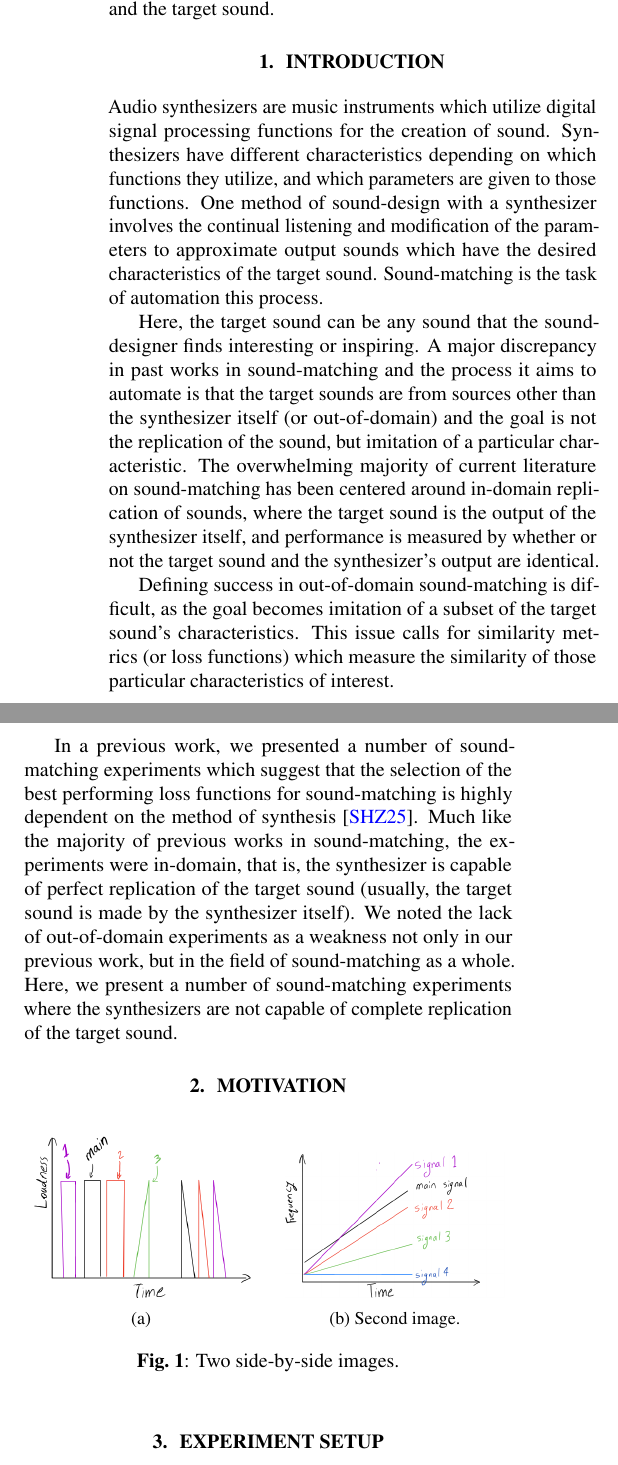
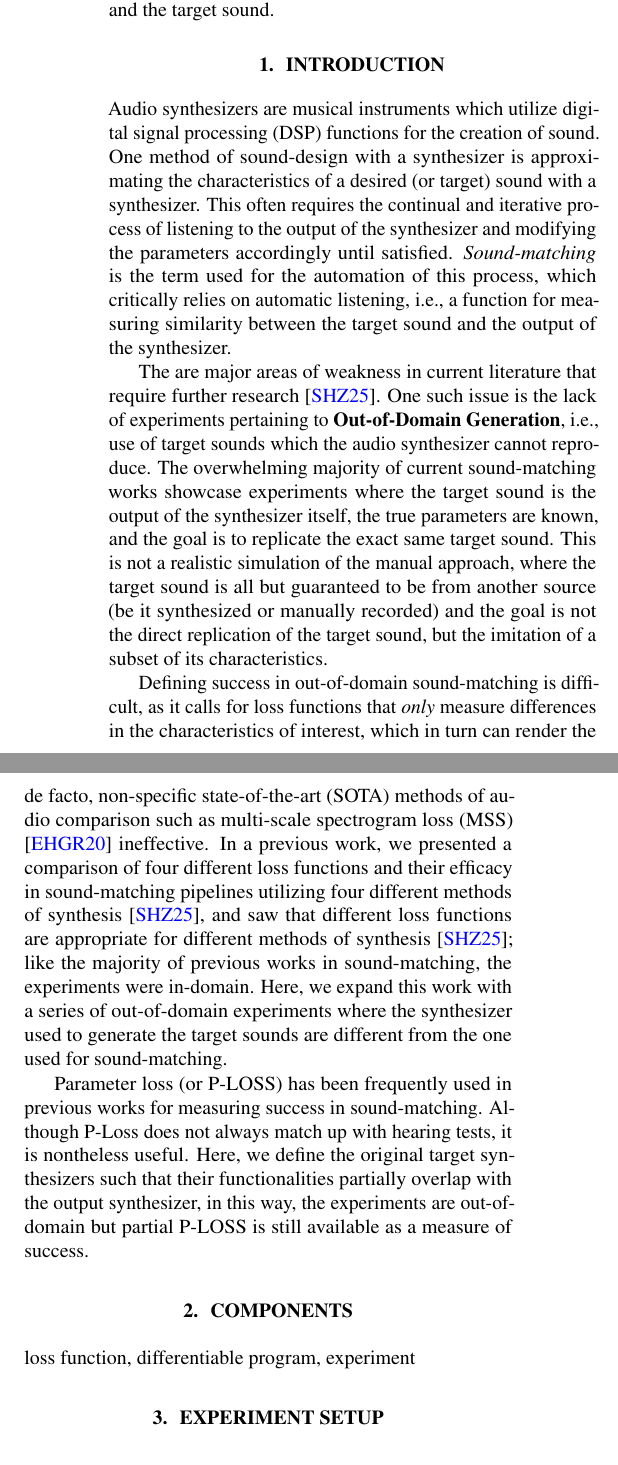
Before and after one commit to imilas/loss_navigation_sound_matching, a LaTeX paper (main.tex): two parts of the columns of page 1 of 5, joined at a grey line, cut so that both start at the same text. Compiled offline with pdfLaTeX.

Commit message:
Updates from Overleaf

```diff
--- a/main.tex
+++ b/main.tex
@@ -43,7 +43,10 @@
 \newcommand{\LoneSpec}{\texttt{L1\_Spec}\xspace}
 \newcommand{\JTFS}{\texttt{JTFS}\xspace}
 \newcommand{\DTWEnv}{\texttt{DTW\_Envelope}\xspace}
-\newcommand{\OutDomain}{\textbf{Out-Domain Generation}\xspace}
+\newcommand{\OutDomain}{\textbf{Out-of-Domain Generation}\xspace}
+\newcommand{\LossSelect}{\textbf{Loss Selection}}
+\newcommand{\SynthSelect}{\textbf{Synthesis Selection}}
+\newcommand{\PeriodicLoss}{\textbf{Periodic Loss}}
 
 \newcommand{\BPNoise}{\textbf{BP-Noise}\xspace}
 \newcommand{\BPSaw}{\textbf{BP-Saw}\xspace}
@@ -68,36 +71,23 @@
 \end{abstract}
 
 \section{Introduction}
-Audio synthesizers are music instruments which utilize digital signal processing functions for the creation of sound. Synthesizers have different characteristics depending on which functions they utilize, and which parameters are given to those functions. One method of sound-design with a synthesizer involves the continual listening and modification of the parameters to approximate output sounds which have the desired characteristics of the target sound. Sound-matching is the task of automation this process.
+Audio synthesizers are musical instruments which utilize digital signal processing (DSP) functions for the creation of sound.  One method of sound-design with a synthesizer is approximating the characteristics of a desired (or target) sound with a synthesizer. This often requires the continual and iterative process of listening to the output of the synthesizer and modifying the parameters accordingly until satisfied. \textit{Sound-matching} is the term used for the automation of this process, which critically relies on automatic listening, i.e., a function for measuring similarity between the target sound and the output of the synthesizer.
 
-Here, the target sound can be any sound that the sound-designer finds interesting or inspiring. A major discrepancy in past works in sound-matching and the process it aims to automate is that the target sounds are from sources other than the synthesizer itself (or out-of-domain) and the goal is not the replication of the sound, but imitation of a particular characteristic. The overwhelming majority of current literature on sound-matching has been centered around in-domain replication of sounds, where the target sound is the output of the synthesizer itself, and performance is measured by whether or not the target sound and the synthesizer's output are identical.
+The are major areas of weakness in current literature that require further research~\cite{salimi2025soundmatching}. One such issue is the lack of experiments pertaining to \OutDomain, i.e., use of target sounds which the audio synthesizer cannot reproduce. The overwhelming majority of current sound-matching works showcase experiments where the target sound is the output of the synthesizer itself, the true parameters are known, and the goal is to replicate the exact same target sound. This is not a realistic simulation of the manual approach, where the target sound is all but guaranteed to be from another source (be it synthesized or manually recorded) and the goal is not the direct replication of the target sound, but the imitation of a subset of its characteristics.
 
-Defining success in out-of-domain sound-matching is difficult, as the goal becomes imitation of a subset of the target sound's characteristics. This issue calls for similarity metrics (or loss functions) which measure the similarity of those particular characteristics of interest.
+Defining success in out-of-domain sound-matching is difficult, as it calls for loss functions that \textit{only} measure differences in the characteristics of interest, which in turn can render the de facto, non-specific state-of-the-art (SOTA) methods of audio comparison such as multi-scale spectrogram loss (MSS) ~\cite{engel2020ddsp} ineffective. In a previous work, we presented a comparison of four different loss functions and their efficacy in sound-matching pipelines utilizing four different methods of synthesis~\cite{salimi2025soundmatching}, and saw that different loss functions are appropriate for different methods of synthesis~\cite{salimi2025soundmatching}; like the majority of previous works in sound-matching, the experiments were in-domain. Here, we expand this work with a series of out-of-domain experiments where the synthesizer used to generate the target sounds are different from the one used for sound-matching.
+
+Parameter loss (or P-LOSS) has been frequently used in previous works for measuring success in sound-matching. Although P-Loss does not always match up with hearing tests, it is nontheless useful. Here, we define the original target synthesizers such that their functionalities partially overlap with the output synthesizer, in this way, the experiments are out-of-domain but partial P-LOSS is still available as a measure of success.
 
 
-In a previous work, we presented a number of sound-matching experiments which suggest that the selection of the best performing loss functions for sound-matching is highly dependent on the method of synthesis~\cite{salimi2025soundmatching}. Much like the majority of previous works in sound-matching, the experiments were in-domain, that is, the synthesizer is capable of perfect replication of the target sound (usually, the target sound is made by the synthesizer itself). We noted the lack of out-of-domain experiments as a weakness not only in our previous work, but in the field of sound-matching as a whole. Here, we present a number of sound-matching experiments where the synthesizers are not capable of complete replication of the target sound.
+% In a previous work, we presented a number of sound-matching experiments which suggest that the selection of the best performing loss functions for sound-matching is highly dependent on the method of synthesis~\cite{salimi2025soundmatching}. Much like the majority of previous works in sound-matching, the experiments were in-domain, that is, the synthesizer is capable of perfect replication of the target sound (usually, the target sound is made by the synthesizer itself). We noted the lack of out-of-domain experiments as a weakness not only in our previous work, but in the field of sound-matching as a whole.
 
-\section{Motivation}
+% Despite their critical role in sound-matching, the performance of different sound-similarity measures (or loss functions) under different circumstances has rarely been a topic of research. Should we be looking for a global sound-similarity measure, or is the choice of loss function a creative decision, much like the selection of a synthesizer?
 
 
-\begin{figure}[htbp]
-    \centering
-    \begin{subfigure}[b]{0.45\linewidth}
-        \centering
-        \includegraphics[width=\linewidth]{images/ood_motivation_time_alignment_doodle.png}
-        \caption{}
-        \label{fig:sub1}
-    \end{subfigure}
-    \hspace{0.05\linewidth}
-    \begin{subfigure}[b]{0.45\linewidth}
-        \centering
-        \includegraphics[width=\linewidth]{images/ood_motivation_frequency_alignment_doodle.png}
-        \caption{Second image.}
-        \label{fig:sub2}
-    \end{subfigure}
-    \caption{Two side-by-side images.}
-    \label{fig:twoside}
-\end{figure}
+
+\section{Components}
+loss function, differentiable program, experiment
 
 \section{Experiment Setup}
 \label{sec:experiment_setup}
```
Also changed, not shown: main.tex (6 more changed lines).
